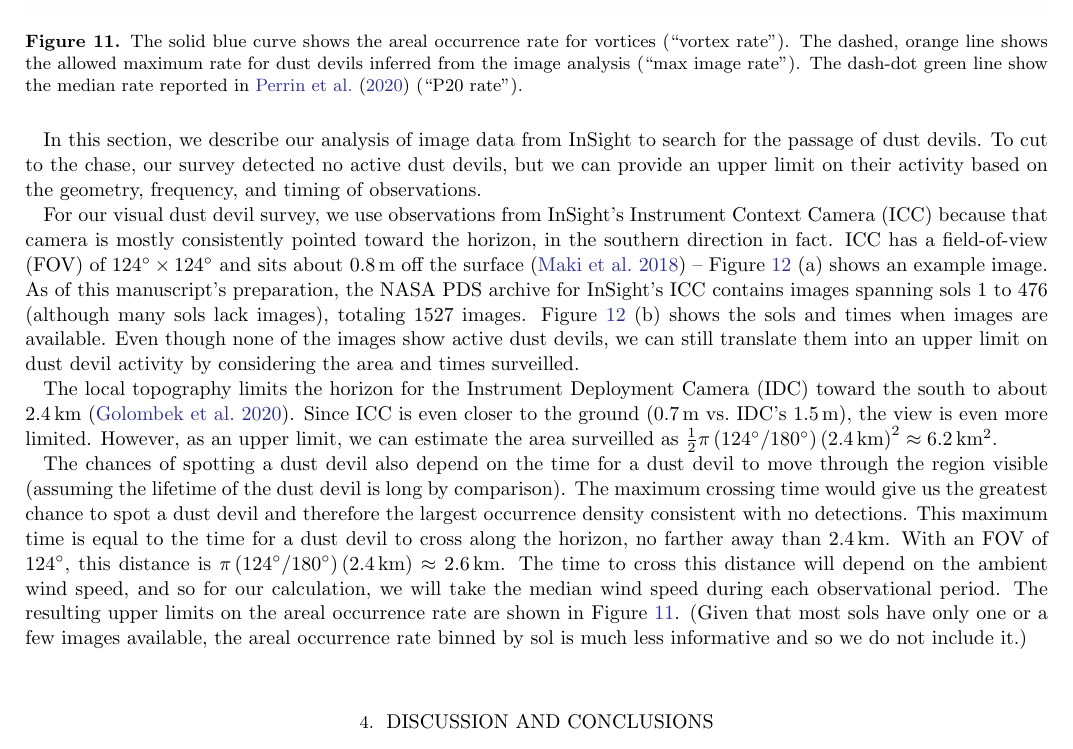
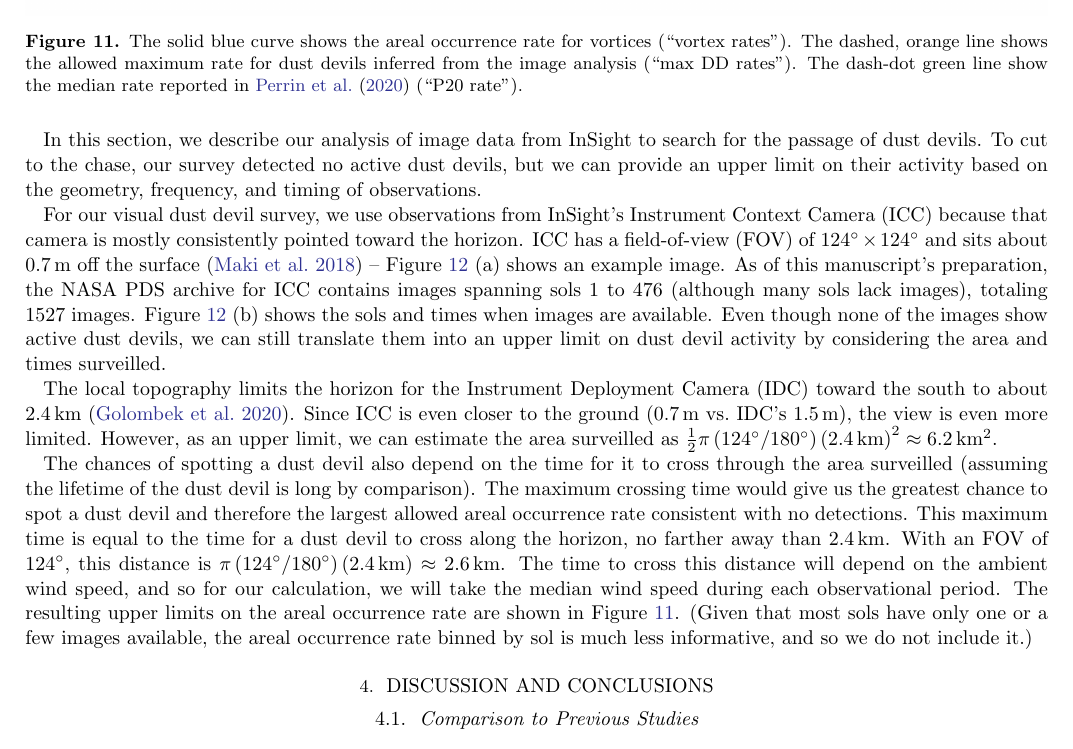
Before and after one commit to BoiseStatePlanetary/Recovering-Martian-Dust-Devil-Population, a LaTeX paper (sample63.tex): part of page 12 of 22, cut so that both start at the same text. Compiled offline with pdfLaTeX.

Commit message:
Just finished areal occurrence rate discussion

```diff
--- a/sample63.tex
+++ b/sample63.tex
@@ -503,7 +503,7 @@ where $k$ is the total number of encounters during the observing period $T$ and
 \begin{figure}
     \centering
     \includegraphics[width=\textwidth]{figures/areal_occurrence_rate.png}
-    \caption{The solid blue curve shows the areal occurrence rate for vortices (``vortex rate''). The dashed, orange line shows the allowed maximum rate for dust devils inferred from the image analysis (``max image rate''). The dash-dot green line show the median rate reported in \citet{2020GeoRL..4787234P} (``P20 rate'').}
+    \caption{The solid blue curve shows the areal occurrence rate for vortices (``vortex rates''). The dashed, orange line shows the allowed maximum rate for dust devils inferred from the image analysis (``max DD rates''). The dash-dot green line show the median rate reported in \citet{2020GeoRL..4787234P} (``P20 rate'').}
     \label{fig:areal_occurrence_rate}
 \end{figure}
 
@@ -530,20 +530,27 @@ In this section, we describe our analysis of image data from InSight to search f
 
 % How many images and TOD of observations
 
-For our visual dust devil survey, we use observations from InSight's Instrument Context Camera (ICC) because that camera is mostly consistently pointed toward the horizon, in the southern direction in fact. ICC has a field-of-view (FOV) of $124^\circ\times124^\circ$ and sits about $0.8\,{\rm m}$ off the surface \citep{2018SSRv..214..105M} -- Figure \ref{fig:Example-Image_Insight-Combined-Analysis} (a) shows an example image. As of this manuscript's preparation, the NASA PDS archive for InSight's ICC contains images spanning sols 1 to 476 (although many sols lack images), totaling \numICCimages\ images. Figure \ref{fig:Example-Image_Insight-Combined-Analysis} (b) shows the sols and times when images are available. Even though none of the images show active dust devils, we can still translate them into an upper limit on dust devil activity by considering the area and times surveilled.
+For our visual dust devil survey, we use observations from InSight's Instrument Context Camera (ICC) because that camera is mostly consistently pointed toward the horizon. ICC has a field-of-view (FOV) of $124^\circ\times124^\circ$ and sits about $0.7\,{\rm m}$ off the surface \citep{2018SSRv..214..105M} -- Figure \ref{fig:Example-Image_Insight-Combined-Analysis} (a) shows an example image. As of this manuscript's preparation, the NASA PDS archive for ICC contains images spanning sols 1 to 476 (although many sols lack images), totaling \numICCimages\ images. Figure \ref{fig:Example-Image_Insight-Combined-Analysis} (b) shows the sols and times when images are available. Even though none of the images show active dust devils, we can still translate them into an upper limit on dust devil activity by considering the area and times surveilled.
 
 % Brief description of camera including FOV and distance to horizon and surveyed area
 The local topography limits the horizon for the Instrument Deployment Camera (IDC) toward the south to about $2.4\,{\rm km}$ \citep{2020E&SS....701248G}. Since ICC is even closer to the ground ($0.7\,{\rm m}$ vs.~IDC's $1.5\,{\rm m}$), the view is even more limited. However, as an upper limit, we can estimate the area surveilled as $\frac{1}{2} \pi \left(124^\circ/180^\circ\right) \left( 2.4\,{\rm km} \right)^2 \approx 6.2\,{\rm km^2}$.
 
 % Wind speeds during observations
-The chances of spotting a dust devil also depend on the time for a dust devil to move through the region visible (assuming the lifetime of the dust devil is long by comparison). The maximum crossing time would give us the greatest chance to spot a dust devil and therefore the largest occurrence density consistent with no detections. This maximum time is equal to the time for a dust devil to cross along the horizon, no farther away than $2.4\,{\rm km}$. With an FOV of $124^\circ$, this distance is $\pi \left(124^\circ/180^\circ\right) \left( 2.4\,{\rm km} \right) \approx 2.6\,{\rm km}$. The time to cross this distance will depend on the ambient wind speed, and so for our calculation, we will take the median wind speed during each observational period. The resulting upper limits on the areal occurrence rate are shown in Figure \ref{fig:areal_occurrence_rate}. (Given that most sols have only one or a few images available, the areal occurrence rate binned by sol is much less informative and so we do not include it.)
-
-% Upper limit on dust devil density
-
-% Image Data including contrast and how that translates into optical depth
+The chances of spotting a dust devil also depend on the time for it to cross through the area surveilled (assuming the lifetime of the dust devil is long by comparison). The maximum crossing time would give us the greatest chance to spot a dust devil and therefore the largest allowed areal occurrence rate consistent with no detections. This maximum time is equal to the time for a dust devil to cross along the horizon, no farther away than $2.4\,{\rm km}$. With an FOV of $124^\circ$, this distance is $\pi \left(124^\circ/180^\circ\right) \left( 2.4\,{\rm km} \right) \approx 2.6\,{\rm km}$. The time to cross this distance will depend on the ambient wind speed, and so for our calculation, we will take the median wind speed during each observational period. The resulting upper limits on the areal occurrence rate are shown in Figure \ref{fig:areal_occurrence_rate}. (Given that most sols have only one or a few images available, the areal occurrence rate binned by sol is much less informative, and so we do not include it.)
 
 \section{Discussion and Conclusions}
 \label{sec:Discussion and Conclusions}
+
+\subsection{Comparison to Previous Studies}
+
+% Lorenz+ (2021)
+%   Very good agreement with overall encounter rates
+
+% Spiga+ (2021)
+
+% Perrin+ (2020)
+
+% Studies of other sites
 
 What do these choices mean about our ability to accurately recover the vortex population? The answer will depend, in part, on the properties of the vortex population itself, and \citet{2018Icar..299..166J} discuss many of the relevant details. In brief, in order for our scheme to detect a vortex with given $\Delta P_{\rm act}$- and $D_{\rm act}$-values, it must register in the time-series with
 \begin{equation}
```
